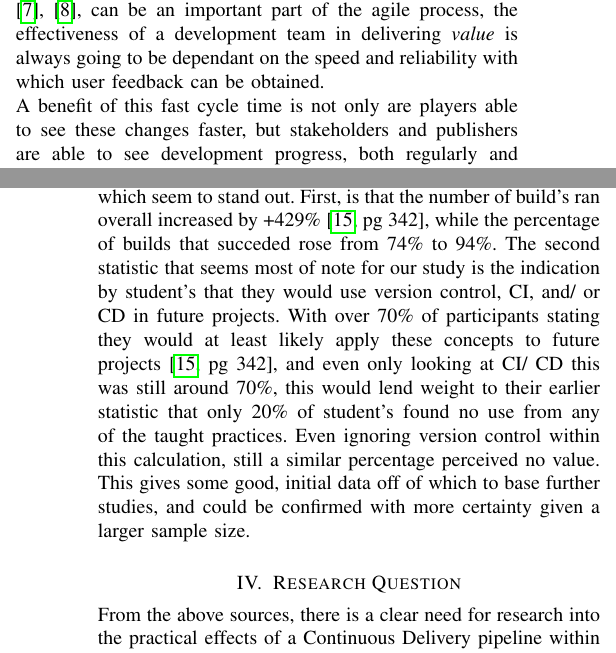
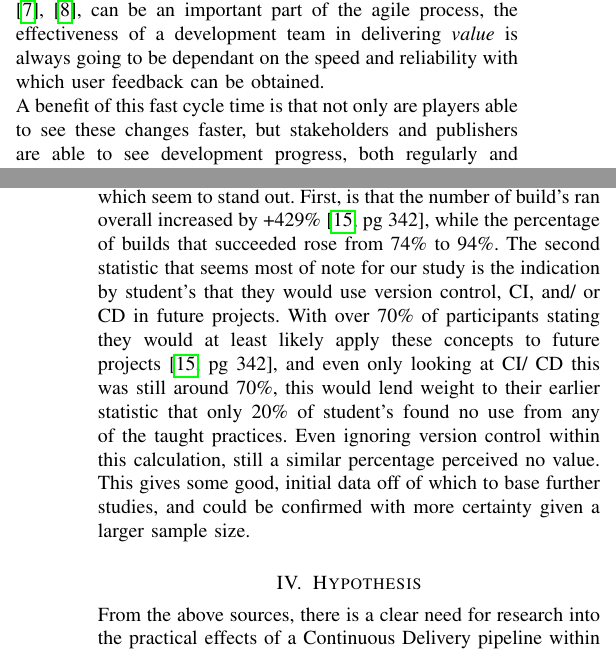
Before and after one commit to FDonovan98/Dissertation, a LaTeX thesis (dissertation.tex): two parts of the columns of pages 1 and 3 of 6, joined at a grey line, cut so that both start at the same text. Compiled offline with pdfLaTeX.

Commit message:
minor syntax corrections

```diff
--- a/dissertation.tex
+++ b/dissertation.tex
@@ -44,7 +44,7 @@ CD takes this one step further, in that after a project passes through the CI pi
 
 \subsection{Benefits \& Drawbacks of CD}
 The primary benefit of CD is reduced cycle time - a reduction in the time it takes for a change in the project to happen and then for the user to have that change applied to their version of the software. This principle is core to the agile methodology, being the very first principle in the agile manifesto\cite{agilemanifesto}. This faster cycle time means that feedback from active users can be obtained much quicker, both on the effectiveness of bug fixes and also on new features. Agile is designed to avoid the pitfalls of Waterfall\cite{royce1987managing}, one of which is the commitment of significant time and/ or resources into features that either are unattainable, or not actually wanted by the user. While other agile methods, such as Scrum or Extreme Programming\cite{cohen2004introduction,agilewithscrum}, can be an important part of the agile process, the effectiveness of a development team in delivering \textit{value} is always going to be dependant on the speed and reliability with which user feedback can be obtained. \\
-A benefit of this fast cycle time is not only are players able to see these changes faster, but stakeholders and publishers are able to see development progress, both regularly and on demand. This can be a significant step to building trust between a development studio and publisher, especially if the studio is new or doesn't have an existing relationship with the publisher\cite{gamedevhandbook}.
+A benefit of this fast cycle time is that not only are players able to see these changes faster, but stakeholders and publishers are able to see development progress, both regularly and on demand. This can be a significant step to building trust between a development studio and publisher, especially if the studio is new or doesn't have an existing relationship with the publisher\cite{gamedevhandbook}.
 
 Part of the CD pipeline is testing, with a suite of unit tests being run on the code as part of the build process. As this build process is run consistently, rather than all at once leading up to a main release, this means bugs are found incrementally, stopping the accumulation of technical debt, reducing the cost to fix bugs, and reducing stress on programmers by preventing an overwhelming influx of bugs. While these unit tests will likely catch a lot of bugs, some bugs will only be caught during human playtesting. This decreased cycle time means that human playtesting can happen sooner \& more regularly, and fixes are delivered to testers \& players almost immediately, rather than having to wait for the next release window.
 
@@ -70,13 +70,13 @@ Papers on the introduction of CD pipeline's into software development education
 One paper, a retrospective of a semester-long course designed to introduce student's to DevOps and CI/ CD published in 2020\cite{introdevops}, goes into a significant level of detail on how their course was structured and assignments were run. There is, however, an unfortunate lack of reflection on the practical impact of this course, on whether any practices taught were adopted by students during other modules or projects. There is some positive feedback mentioned from students, reportedly in a survey "students commented that they found the assignments beneficial"\cite[pg 88]{introdevops}, although we are provided with no insight into the data set as a whole or even how common this sentiment was amongst the feedback, so this statement is not reliable. This paper gives minimal other insight into the student experience for this course, so is of minimal use for our purpose.
 
 Potentially the most valuable paper in our research has been by Stephan Krusche \& Lukas Alperowitz \cite{CDCourse2014}, a data based analysis of the introduction of CD practices in a software development course based around multi-customer projects. The course runs over only three months, but works with industry representatives so student's are working on projects with real clients to real deadlines, rather than artificial 'mock' briefs. It once again emphasises the benefit provided by CD of receiving continual feedback from user's, in their words "It enables the idea of continuous user involvement... early in the development process"\cite[pg 338]{CDCourse2014}. Interestingly, from their analysis of the course they show not only use of CD but the use of other agile principles as well, such as a preproduction stage to build knowledge\cite[pg 338]{CDCourse2014}, macro design\cite[timestamp 28:20]{caernymethod}, and requirement analysis, the presence of which adds the the credibility of the course being designed with agile \& industry practice in mind. There are also multiple allusions to the implementation of communities of practice\cite{agilewithscrum}, a system to disseminate knowledge on specific topics between cross-discipline development team's, on page 388 \& 389. \\
-Moving to the paper's conclusion, There are two main statistics which seem to stand out. First, is that the number of build's ran overall increased by +429\%\cite[pg 342]{CDCourse2014}, while the percentage of builds that succeded rose from 74\% to 94\%. The second statistic that seems most of note for our study is the indication by student's that they would use version control, CI, and/ or CD in future projects. With over 70\% of participants stating they would at least likely apply these concepts to future projects\cite[pg 342]{CDCourse2014}, and even only looking at CI/ CD this was still around 70\%, this would lend weight to their earlier statistic that only 20\% of  student's found no use from any of the taught practices. Even ignoring version control within this calculation, still a similar percentage perceived no value. This gives some good, initial data off of which to base further studies, and could be confirmed with more certainty given a larger sample size.
+Moving to the paper's conclusion, There are two main statistics which seem to stand out. First, is that the number of build's ran overall increased by +429\%\cite[pg 342]{CDCourse2014}, while the percentage of builds that succeeded rose from 74\% to 94\%. The second statistic that seems most of note for our study is the indication by student's that they would use version control, CI, and/ or CD in future projects. With over 70\% of participants stating they would at least likely apply these concepts to future projects\cite[pg 342]{CDCourse2014}, and even only looking at CI/ CD this was still around 70\%, this would lend weight to their earlier statistic that only 20\% of  student's found no use from any of the taught practices. Even ignoring version control within this calculation, still a similar percentage perceived no value. This gives some good, initial data off of which to base further studies, and could be confirmed with more certainty given a larger sample size.
 
 % Has this been done before in academic setting\cite{CDCourse2014,CDMobileDev,IndustryAcademyDenmark}?
 % Links to other things - CI\cite{CICDCD}, Unit tests, regular product reviews, stakeholder (supervisor) confidence, git flow\cite{gitBranching}
 % Best practices\cite{duvall2007continuous}?
 
-\section{Research Question}
+\section{Hypothesis}
 From the above sources, there is a clear need for research into the practical effects of a Continuous Delivery pipeline within game development and game development education. From this knowledge, I propose this initial investigation into the effects of a Continuous Delivery pipeline upon university-level games development teams, with a focus on the confidence of the team, as well as the confidence of the team's academic supervisor in their team.
 This is purposefully broad, with the aim of encouraging and supporting further research into the topic. Given this, the following hypothesises will be investigated.
 
```
Also changed, not shown: dissertation.pdf, 1 other file.
